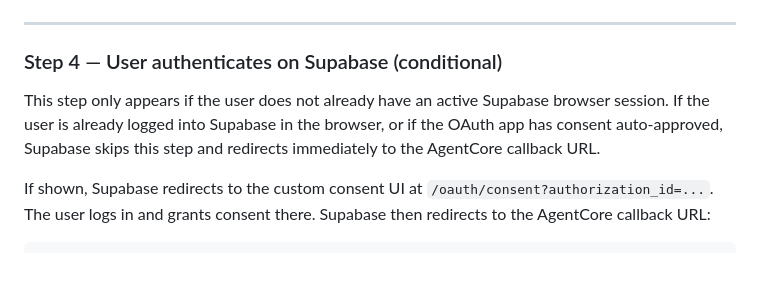
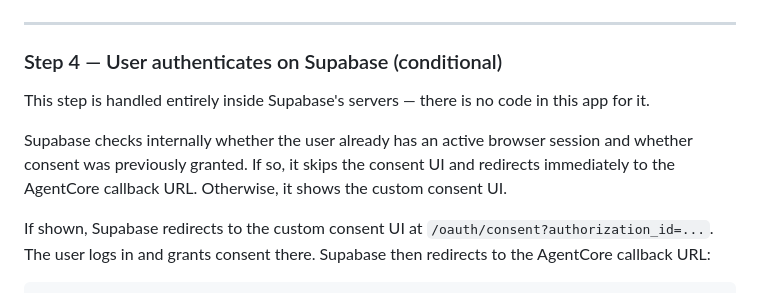
Before and after one commit to konami99/supabase-oauth-client, a Markdown page: README.md, the part around the change. GitHub-like rendering; blank space fills up the shorter version.

Commit message:
updated workflow

```diff
--- a/README.md
+++ b/README.md
@@ -137,7 +137,9 @@ https://<project-ref>.supabase.co/auth/v1/oauth/authorize
 
 ### Step 4 — User authenticates on Supabase (conditional)
 
-This step only appears if the user does not already have an active Supabase browser session. If the user is already logged into Supabase in the browser, or if the OAuth app has consent auto-approved, Supabase skips this step and redirects immediately to the AgentCore callback URL.
+This step is handled entirely inside Supabase's servers — there is no code in this app for it.
+
+Supabase checks internally whether the user already has an active browser session and whether consent was previously granted. If so, it skips the consent UI and redirects immediately to the AgentCore callback URL. Otherwise, it shows the custom consent UI.
 
 If shown, Supabase redirects to the custom consent UI at `/oauth/consent?authorization_id=...`. The user logs in and grants consent there. Supabase then redirects to the AgentCore callback URL:
 
```
